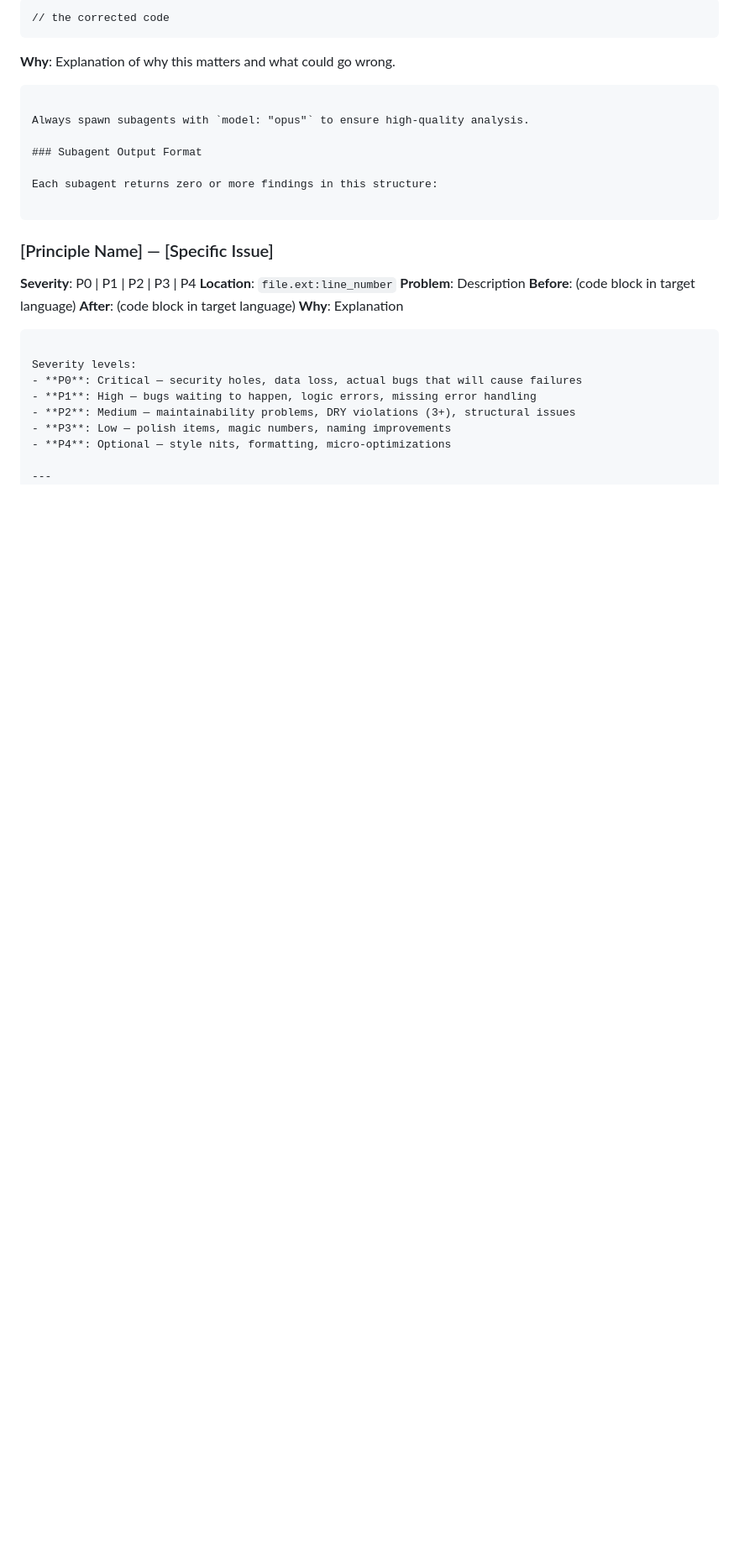
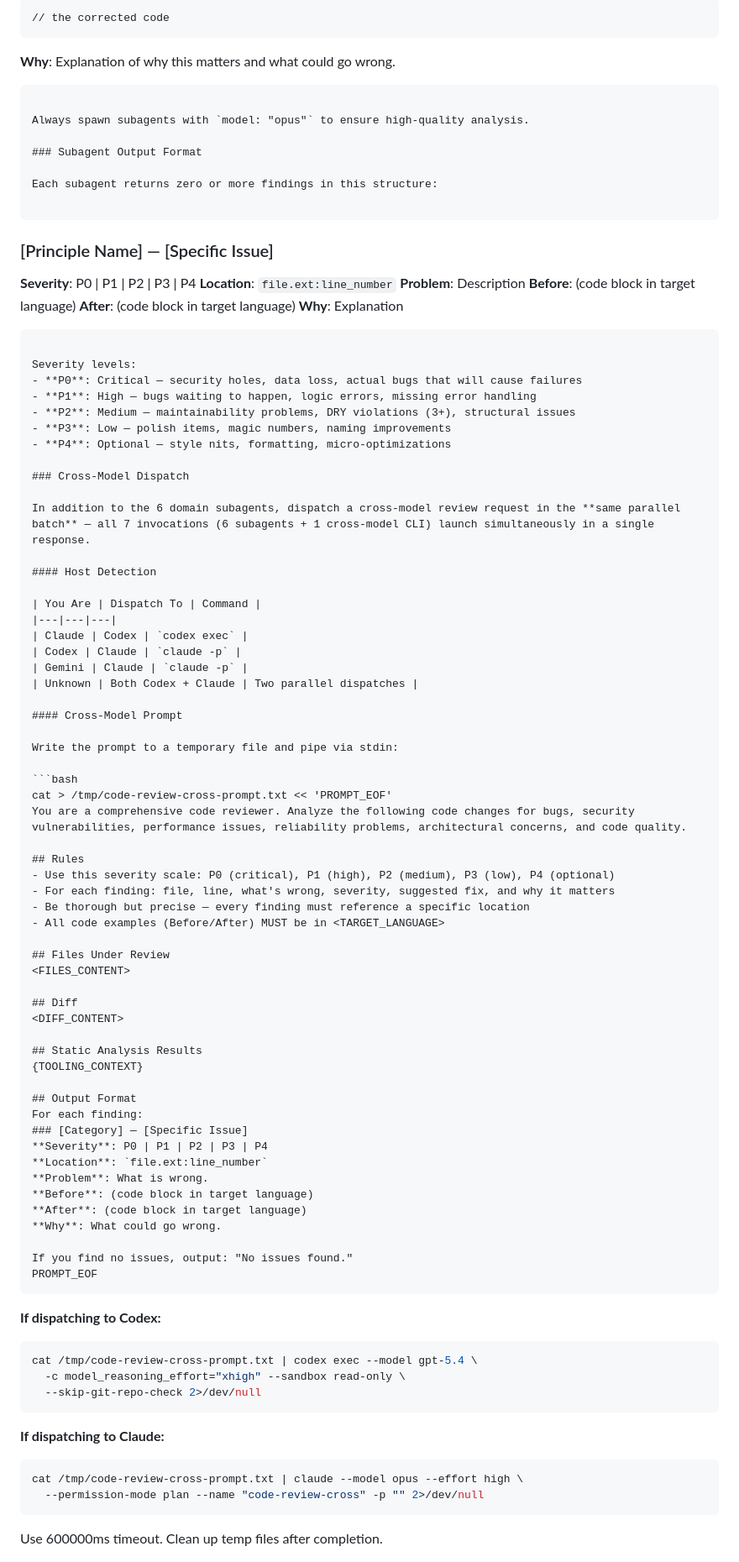
Before and after one commit to joesys/joesys-skills, a Markdown page: skills/code-review/SKILL.md, the part around one of its changes. Shown at 84% size. Drawn GitHub-style; blank space fills up the shorter version.

Commit message:
feat(code-review): add cross-model dispatch to Phase 2 parallel analysis
Retrofit cross-model review capabilities into the existing code-review
skill so that Phase 2 dispatches a 7th reviewer (cross-model CLI) in the
same parallel batch as the 6 domain subagents.

[--- Changes ---]
- Added `--include-gemini` row to the invocation table and combinable
  arguments examples
- Inserted Cross-Model Dispatch section after severity levels in Phase 2:
  - Host detection table (Claude->Codex, Codex->Claude, Gemini->Claude,
    Unknown->both)
  - Cross-model prompt template written to temp file and piped via stdin
  - Codex and Claude dispatch commands with appropriate flags
  - Optional `--include-gemini` flag for Gemini as a third model reviewer
  - Failure handling: graceful degradation to 6 domain subagents only

[--- AI Review ---]
The section integrates cleanly between the severity levels block and the
Phase 3 separator. The prompt template mirrors the subagent output format
which will make Phase 3 synthesis straightforward. One consideration: the
cross-model prompt uses placeholder tokens (<FILES_CONTENT>, <DIFF_CONTENT>)
that need to be substituted at runtime — this is consistent with the
subagent template pattern already in use. The 600000ms timeout is generous
but appropriate for large diffs sent to external CLIs.

````diff
--- a/skills/code-review/SKILL.md
+++ b/skills/code-review/SKILL.md
@@ -202,3 +204,68 @@ Severity levels:
 - **P3**: Low — polish items, magic numbers, naming improvements
 - **P4**: Optional — style nits, formatting, micro-optimizations
 
+### Cross-Model Dispatch
+
+In addition to the 6 domain subagents, dispatch a cross-model review request in the **same parallel batch** — all 7 invocations (6 subagents + 1 cross-model CLI) launch simultaneously in a single response.
+
+#### Host Detection
+
+| You Are | Dispatch To | Command |
+|---|---|---|
+| Claude | Codex | `codex exec` |
+| Codex | Claude | `claude -p` |
+| Gemini | Claude | `claude -p` |
+| Unknown | Both Codex + Claude | Two parallel dispatches |
+
+#### Cross-Model Prompt
+
+Write the prompt to a temporary file and pipe via stdin:
+
+```bash
+cat > /tmp/code-review-cross-prompt.txt << 'PROMPT_EOF'
+You are a comprehensive code reviewer. Analyze the following code changes for bugs, security vulnerabilities, performance issues, reliability problems, architectural concerns, and code quality.
+
+## Rules
+- Use this severity scale: P0 (critical), P1 (high), P2 (medium), P3 (low), P4 (optional)
+- For each finding: file, line, what's wrong, severity, suggested fix, and why it matters
+- Be thorough but precise — every finding must reference a specific location
+- All code examples (Before/After) MUST be in <TARGET_LANGUAGE>
+
+## Files Under Review
+<FILES_CONTENT>
+
+## Diff
+<DIFF_CONTENT>
+
+## Static Analysis Results
+{TOOLING_CONTEXT}
+
+## Output Format
+For each finding:
+### [Category] — [Specific Issue]
+**Severity**: P0 | P1 | P2 | P3 | P4
+**Location**: `file.ext:line_number`
+**Problem**: What is wrong.
+**Before**: (code block in target language)
+**After**: (code block in target language)
+**Why**: What could go wrong.
+
+If you find no issues, output: "No issues found."
+PROMPT_EOF
+```
+
+**If dispatching to Codex:**
+```bash
+cat /tmp/code-review-cross-prompt.txt | codex exec --model gpt-5.4 \
+  -c model_reasoning_effort="xhigh" --sandbox read-only \
+  --skip-git-repo-check 2>/dev/null
+```
+
+**If dispatching to Claude:**
+```bash
+cat /tmp/code-review-cross-prompt.txt | claude --model opus --effort high \
+  --permission-mode plan --name "code-review-cross" -p "" 2>/dev/null
+```
+
+Use 600000ms timeout. Clean up temp files after completion.
+
````
Also changed, not shown: other parts of skills/code-review/SKILL.md (+17 -0 lines).
